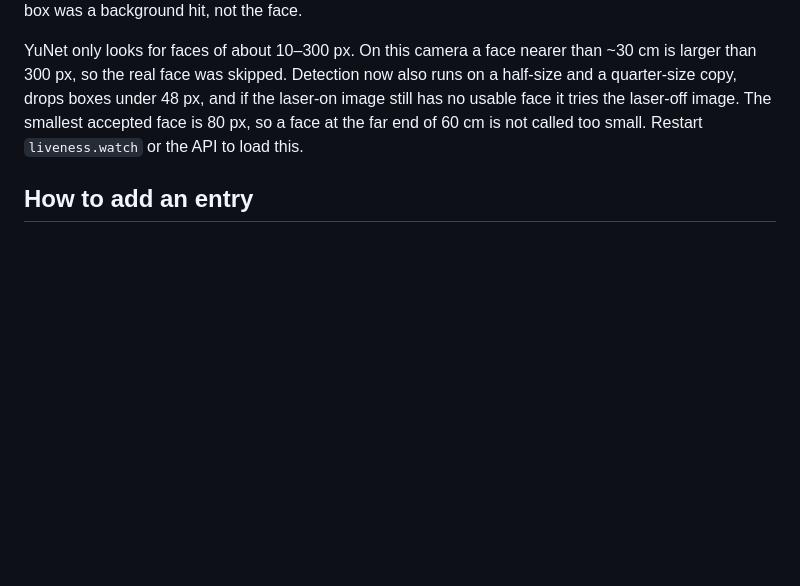
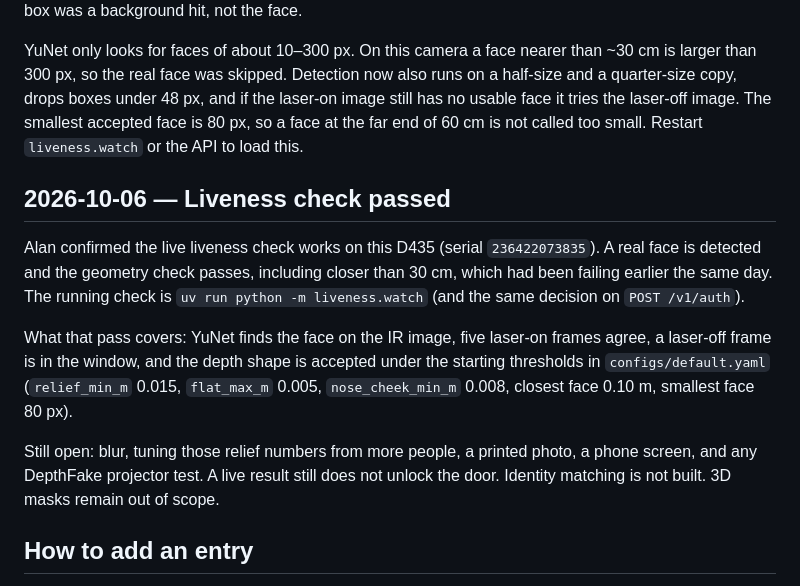
Before and after one commit to aaryaprasad06/Xenith-AI, a Markdown page: docs/journal.md, the part around the change. Drawn GitHub-style; blank space fills up the shorter version.

Commit message:
Record that a real face passed the live liveness check on this camera.
The door still stays locked, and print and screen tests are still open.

```diff
--- a/docs/journal.md
+++ b/docs/journal.md
@@ -138,6 +138,14 @@ Standing closer than about 30 cm still failed after the distance floor was lower
 
 YuNet only looks for faces of about 10–300 px. On this camera a face nearer than ~30 cm is larger than 300 px, so the real face was skipped. Detection now also runs on a half-size and a quarter-size copy, drops boxes under 48 px, and if the laser-on image still has no usable face it tries the laser-off image. The smallest accepted face is 80 px, so a face at the far end of 60 cm is not called too small. Restart `liveness.watch` or the API to load this.
 
+## 2026-10-06 — Liveness check passed
+
+Alan confirmed the live liveness check works on this D435 (serial `236422073835`). A real face is detected and the geometry check passes, including closer than 30 cm, which had been failing earlier the same day. The running check is `uv run python -m liveness.watch` (and the same decision on `POST /v1/auth`).
+
+What that pass covers: YuNet finds the face on the IR image, five laser-on frames agree, a laser-off frame is in the window, and the depth shape is accepted under the starting thresholds in `configs/default.yaml` (`relief_min_m` 0.015, `flat_max_m` 0.005, `nose_cheek_min_m` 0.008, closest face 0.10 m, smallest face 80 px).
+
+Still open: blur, tuning those relief numbers from more people, a printed photo, a phone screen, and any DepthFake projector test. A live result still does not unlock the door. Identity matching is not built. 3D masks remain out of scope.
+
 ## How to add an entry
 
 Add a new `## YYYY-MM-DD — title` section at the bottom. Keep the camera serial, the config value, and the pass/fail result in the entry. Update [CHECKLIST.md](CHECKLIST.md) when a box changes.
```
Also changed, not shown: docs/CHECKLIST.md (+3 -2 lines).
